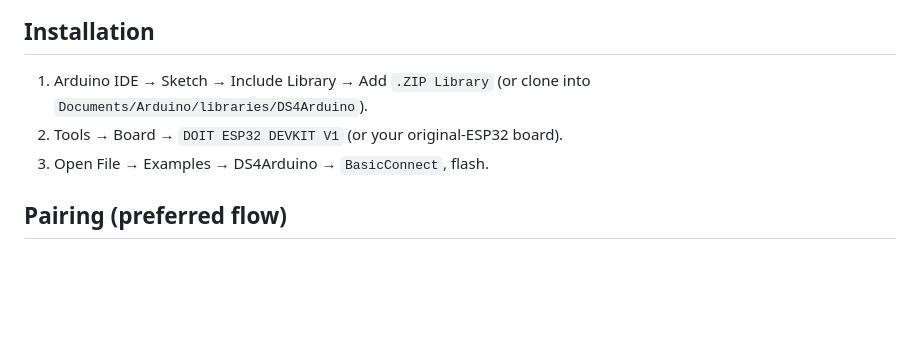
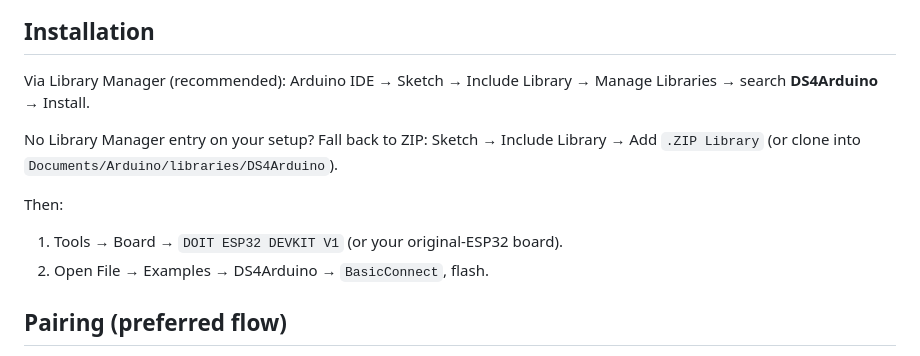
Before and after one commit to vaibhav-rm/DS4Arduino, a Markdown page: README.md, the part around one of its changes. Drawn GitHub-style; blank space fills up the shorter version.

```diff
--- a/README.md
+++ b/README.md
@@ -43,9 +54,17 @@ Arduino-ESP32 core: targets 2.x (ESP-IDF 4.4) and 3.x (ESP-IDF 5.x) via the ESP-
 
 ## Installation
 
-1. Arduino IDE → Sketch → Include Library → Add `.ZIP Library` (or clone into `Documents/Arduino/libraries/DS4Arduino`).
-2. Tools → Board → `DOIT ESP32 DEVKIT V1` (or your original-ESP32 board).
-3. Open File → Examples → DS4Arduino → `BasicConnect`, flash.
+Via Library Manager (recommended): Arduino IDE → Sketch → Include
+Library → Manage Libraries → search **DS4Arduino** → Install.
+
+No Library Manager entry on your setup? Fall back to ZIP: Sketch →
+Include Library → Add `.ZIP Library` (or clone into
+`Documents/Arduino/libraries/DS4Arduino`).
+
+Then:
+
+1. Tools → Board → `DOIT ESP32 DEVKIT V1` (or your original-ESP32 board).
+2. Open File → Examples → DS4Arduino → `BasicConnect`, flash.
 
 ## Pairing (preferred flow)
 
```
Also changed, not shown: other parts of README.md (+11 -0 lines).
